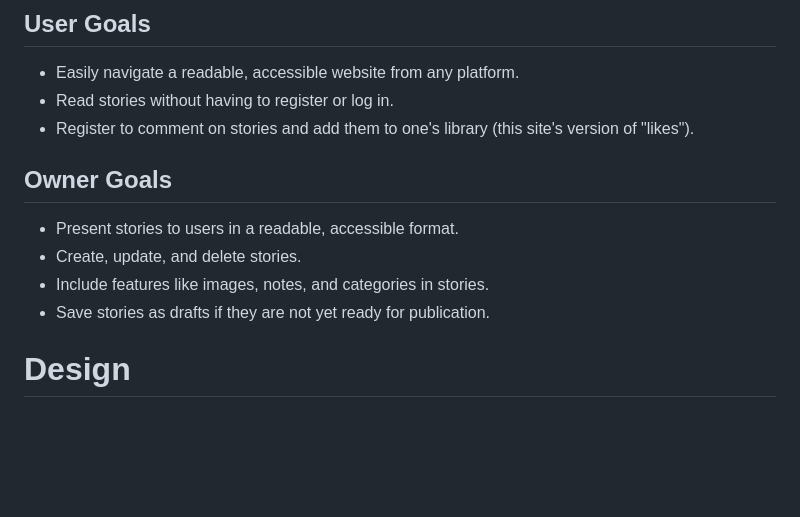
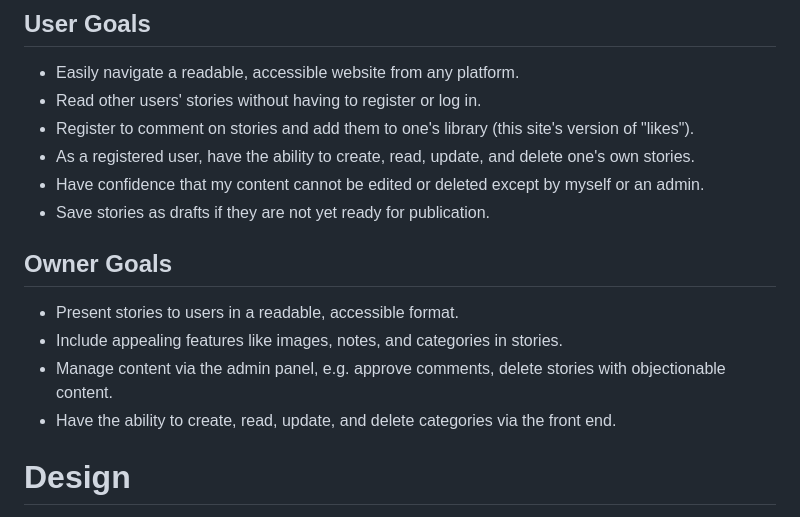
Before and after one commit to Code-Institute-Submissions/Estelindis-legendarium_JanResub, a Markdown page: README.md, the part around the change. GitHub-like rendering; blank space fills up the shorter version.

Commit message:
Update user and owner goals in readme

```diff
--- a/README.md
+++ b/README.md
@@ -35,14 +35,17 @@ Legendarium is an online story database for characters, places, objects, or anyt
 
 ## User Goals
 - Easily navigate a readable, accessible website from any platform.
-- Read stories without having to register or log in.
+- Read other users' stories without having to register or log in.
 - Register to comment on stories and add them to one's library (this site's version of "likes").
+- As a registered user, have the ability to create, read, update, and delete one's own stories.
+- Have confidence that my content cannot be edited or deleted except by myself or an admin.
+- Save stories as drafts if they are not yet ready for publication.
 
 ## Owner Goals
 - Present stories to users in a readable, accessible format.
-- Create, update, and delete stories.
-- Include features like images, notes, and categories in stories.
-- Save stories as drafts if they are not yet ready for publication.
+- Include appealing features like images, notes, and categories in stories.
+- Manage content via the admin panel, e.g. approve comments, delete stories with objectionable content.
+- Have the ability to create, read, update, and delete categories via the front end.
 
 # Design
 In terms of visuals and data, Legendarium is inspired by the Code Institute "I Think Therefore I Blog" Codestar walkthrough project.  Following the lessons in that walkthrough to gain understanding of the underlying principles, I made informed choices about where to retain elements, where to make partial changes, and where to add new styling and models.
```
